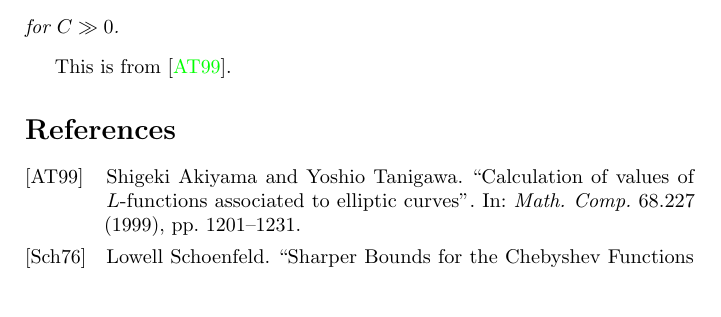
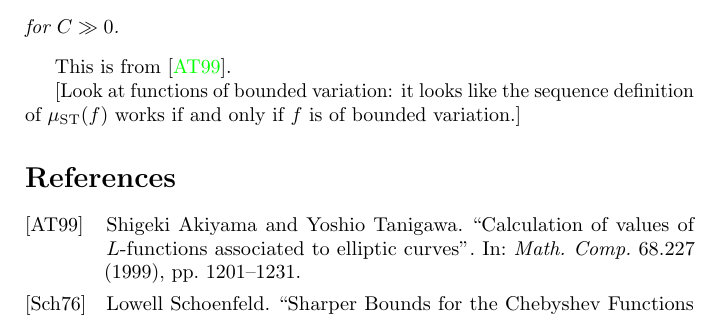
Before and after one commit to dkmiller/tidbits, a LaTeX document (2015-11-02_statistics-elliptic.tex): part of page 7 of 7, cut so that both start at the same text, the shorter picture padded with empty space. Compiled offline with pdfLaTeX.

Commit message:
bounded variation

```diff
--- a/2015-11-02_statistics-elliptic.tex
+++ b/2015-11-02_statistics-elliptic.tex
@@ -412,6 +412,10 @@ for $C\gg 0$.
 
 This is from \cite{akiyama-tanigawa}.
 
+[Look at functions of bounded variation: it looks like the sequence
+definition of $\mu_{\ST}(f)$ works if and only if $f$ is of bounded
+variation.]
+
 
 
 
```
